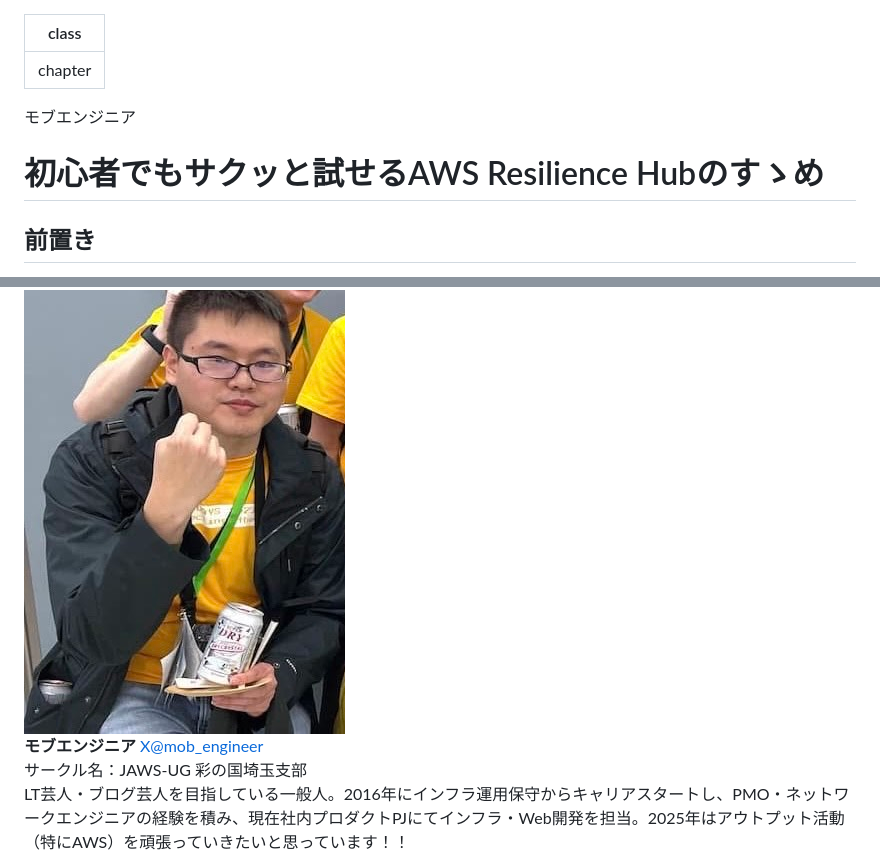
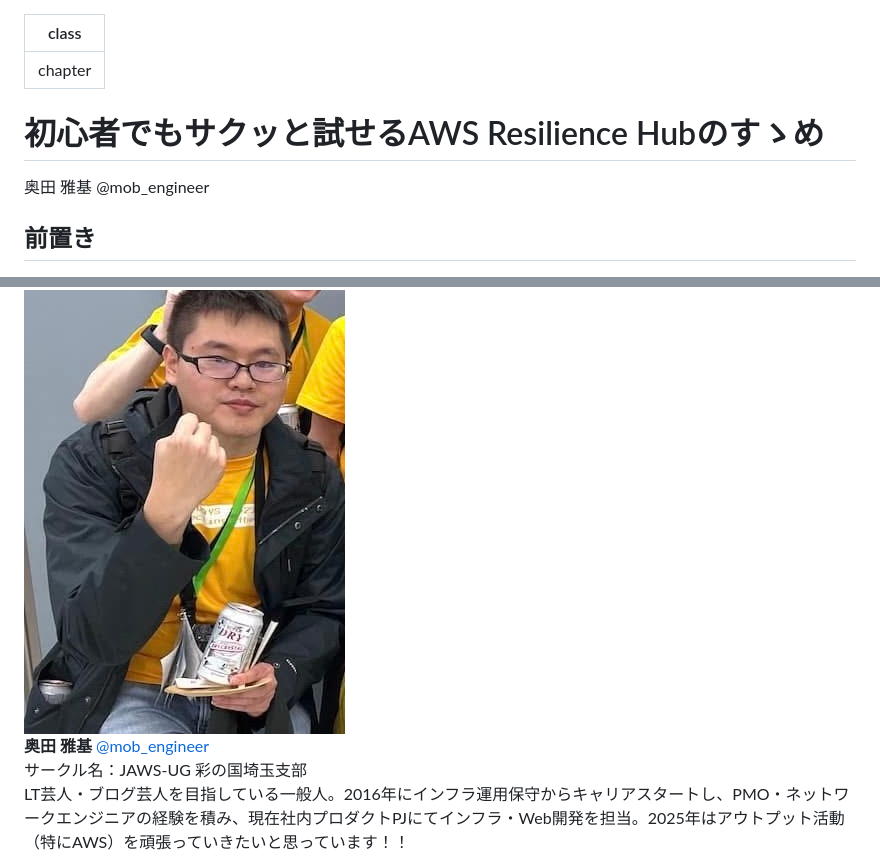
Before and after one commit to onestop-techbook/aws100knok, a Markdown page: src/chap-mob_engineer-aws-resilience-hub.md, 2 parts joined by grey strips. GitHub-like rendering.

Commit message:
署名修正

```diff
--- a/src/chap-mob_engineer-aws-resilience-hub.md
+++ b/src/chap-mob_engineer-aws-resilience-hub.md
@@ -2,11 +2,11 @@
 class: chapter
 ---
 
+# 初心者でもサクッと試せるAWS Resilience Hubのすゝめ
+
 <div class="flush-right">
-モブエンジニア
+奥田 雅基 @mob_engineer
 </div>
-
-# 初心者でもサクッと試せるAWS Resilience Hubのすゝめ
 
 ## 前置き
 
@@ -74,8 +74,8 @@ Skill BuilderやユーザーガイドにもAWS Resilience Hubについて分か
     <img src="images/mobengineer.png">
     <div>
         <div>
-            <b>モブエンジニア </b>
-            <a href="https://x.com/mob_engineer">X@mob_engineer</a>
+            <b>奥田 雅基</b>
+            <a href="https://x.com/mob_engineer">@mob_engineer</a>
         </div>
         <div>
             サークル名：JAWS-UG 彩の国埼玉支部
```
